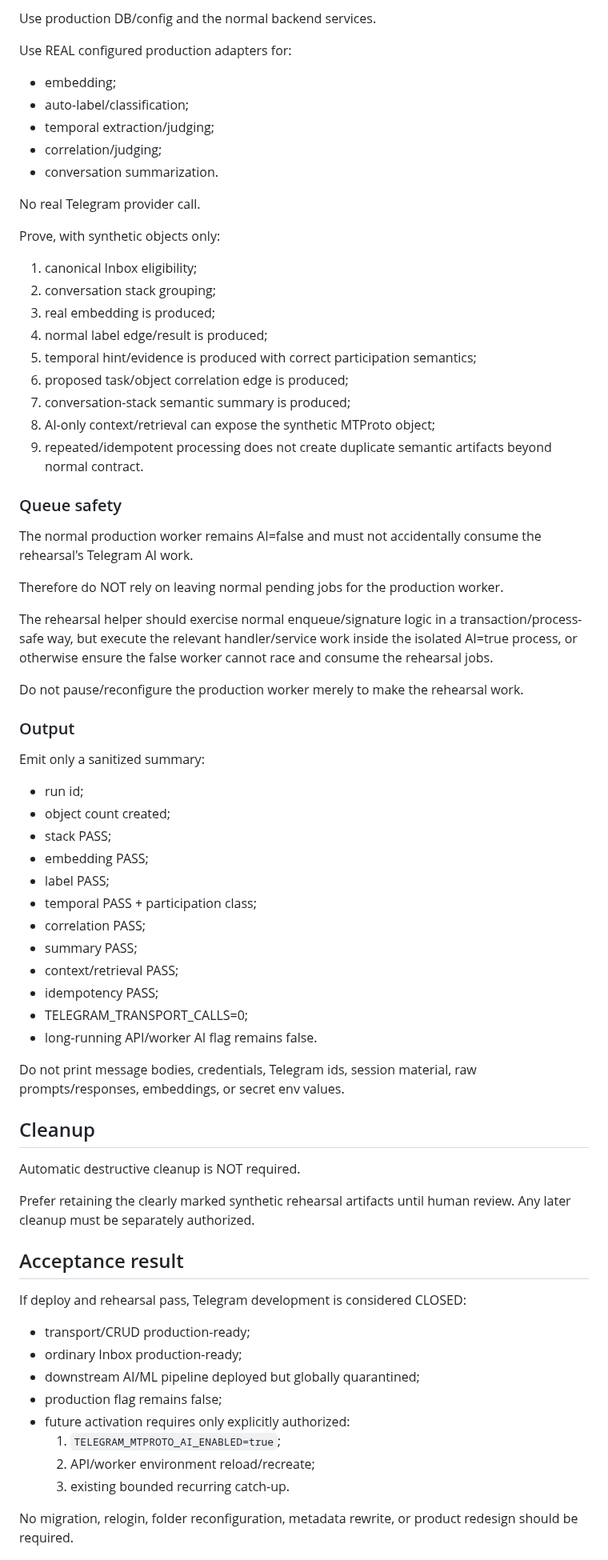
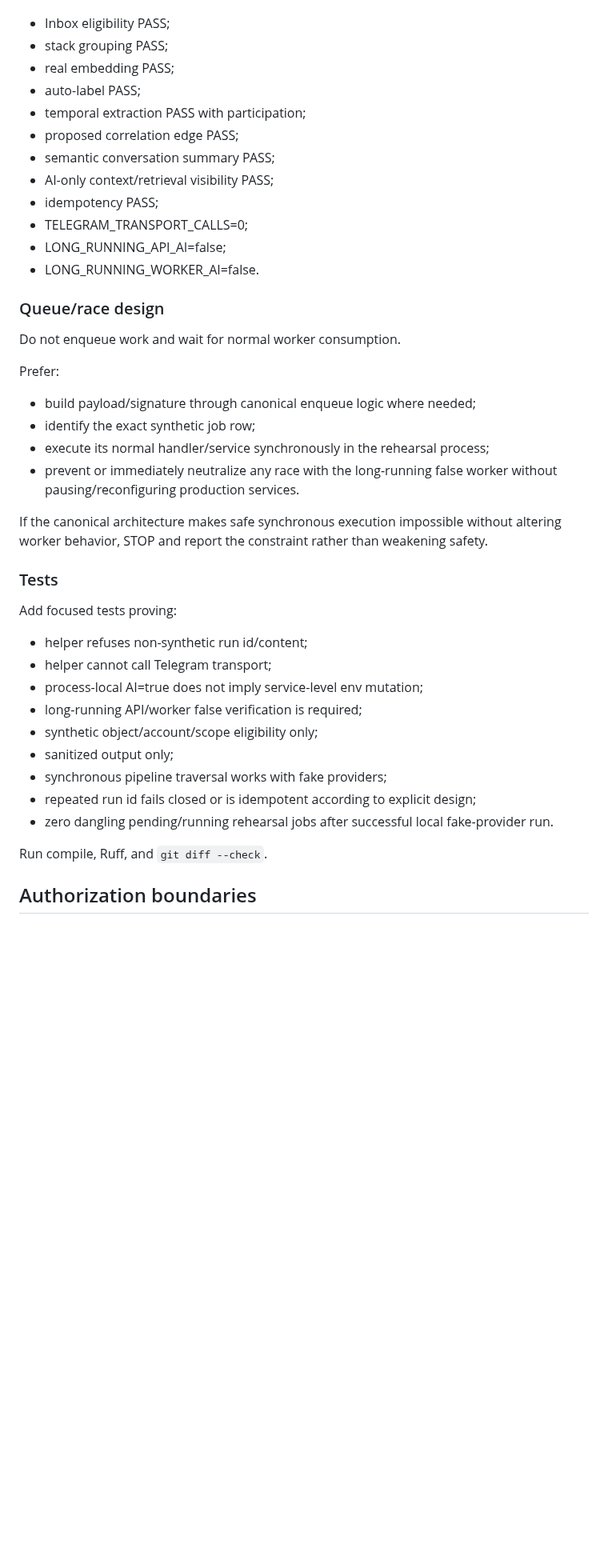
Before and after one commit to d-yacenko/secretary-prerelease, a Markdown page: CURRENT_TASK.md, the part around one of its changes. Shown at 80% size. Rendered like a GitHub page; blank space fills up the shorter version.

Commit message:
Authorize downstream deploy and rehearsal helper build

```diff
--- a/CURRENT_TASK.md
+++ b/CURRENT_TASK.md
@@ -105,71 +96,42 @@ Example semantic content may express:
-Use production DB/config and the normal backend services.
-
-Use REAL configured production adapters for:
-- embedding;
-- auto-label/classification;
-- temporal extraction/judging;
-- correlation/judging;
-- conversation summarization.
-
-No real Telegram provider call.
-
-Prove, with synthetic objects only:
-1. canonical Inbox eligibility;
-2. conversation stack grouping;
-3. real embedding is produced;
-4. normal label edge/result is produced;
-5. temporal hint/evidence is produced with correct participation semantics;
-6. proposed task/object correlation edge is produced;
-7. conversation-stack semantic summary is produced;
-8. AI-only context/retrieval can expose the synthetic MTProto object;
-9. repeated/idempotent processing does not create duplicate semantic artifacts beyond normal contract.
-
-### Queue safety
-
-The normal production worker remains AI=false and must not accidentally consume the rehearsal's Telegram AI work.
-
-Therefore do NOT rely on leaving normal pending jobs for the production worker.
-
-The rehearsal helper should exercise normal enqueue/signature logic in a transaction/process-safe way, but execute the relevant handler/service work inside the isolated AI=true process, or otherwise ensure the false worker cannot race and consume the rehearsal jobs.
-
-Do not pause/reconfigure the production worker merely to make the rehearsal work.
-
-### Output
-
-Emit only a sanitized summary:
-- run id;
-- object count created;
-- stack PASS;
-- embedding PASS;
-- label PASS;
-- temporal PASS + participation class;
-- correlation PASS;
-- summary PASS;
-- context/retrieval PASS;
+- Inbox eligibility PASS;
+- stack grouping PASS;
+- real embedding PASS;
+- auto-label PASS;
+- temporal extraction PASS with participation;
+- proposed correlation edge PASS;
+- semantic conversation summary PASS;
+- AI-only context/retrieval visibility PASS;
 - idempotency PASS;
 - TELEGRAM_TRANSPORT_CALLS=0;
-- long-running API/worker AI flag remains false.
+- LONG_RUNNING_API_AI=false;
+- LONG_RUNNING_WORKER_AI=false.
 
-Do not print message bodies, credentials, Telegram ids, session material, raw prompts/responses, embeddings, or secret env values.
+### Queue/race design
 
-## Cleanup
+Do not enqueue work and wait for normal worker consumption.
 
-Automatic destructive cleanup is NOT required.
+Prefer:
+- build payload/signature through canonical enqueue logic where needed;
+- identify the exact synthetic job row;
+- execute its normal handler/service synchronously in the rehearsal process;
+- prevent or immediately neutralize any race with the long-running false worker without pausing/reconfiguring production services.
 
-Prefer retaining the clearly marked synthetic rehearsal artifacts until human review. Any later cleanup must be separately authorized.
+If the canonical architecture makes safe synchronous execution impossible without altering worker behavior, STOP and report the constraint rather than weakening safety.
 
-## Acceptance result
+### Tests
 
-If deploy and rehearsal pass, Telegram development is considered CLOSED:
+Add focused tests proving:
+- helper refuses non-synthetic run id/content;
+- helper cannot call Telegram transport;
+- process-local AI=true does not imply service-level env mutation;
+- long-running API/worker false verification is required;
+- synthetic object/account/scope eligibility only;
+- sanitized output only;
+- synchronous pipeline traversal works with fake providers;
+- repeated run id fails closed or is idempotent according to explicit design;
+- zero dangling pending/running rehearsal jobs after successful local fake-provider run.
 
-- transport/CRUD production-ready;
-- ordinary Inbox production-ready;
-- downstream AI/ML pipeline deployed but globally quarantined;
-- production flag remains false;
-- future activation requires only explicitly authorized:
-  1. `TELEGRAM_MTPROTO_AI_ENABLED=true`;
-  2. API/worker environment reload/recreate;
-  3. existing bounded recurring catch-up.
+Run compile, Ruff, and `git diff --check`.
 
-No migration, relogin, folder reconfiguration, metadata rewrite, or product redesign should be required.
+## Authorization boundaries
 
```
Also changed, not shown: other parts of CURRENT_TASK.md (+95 -80 lines).
